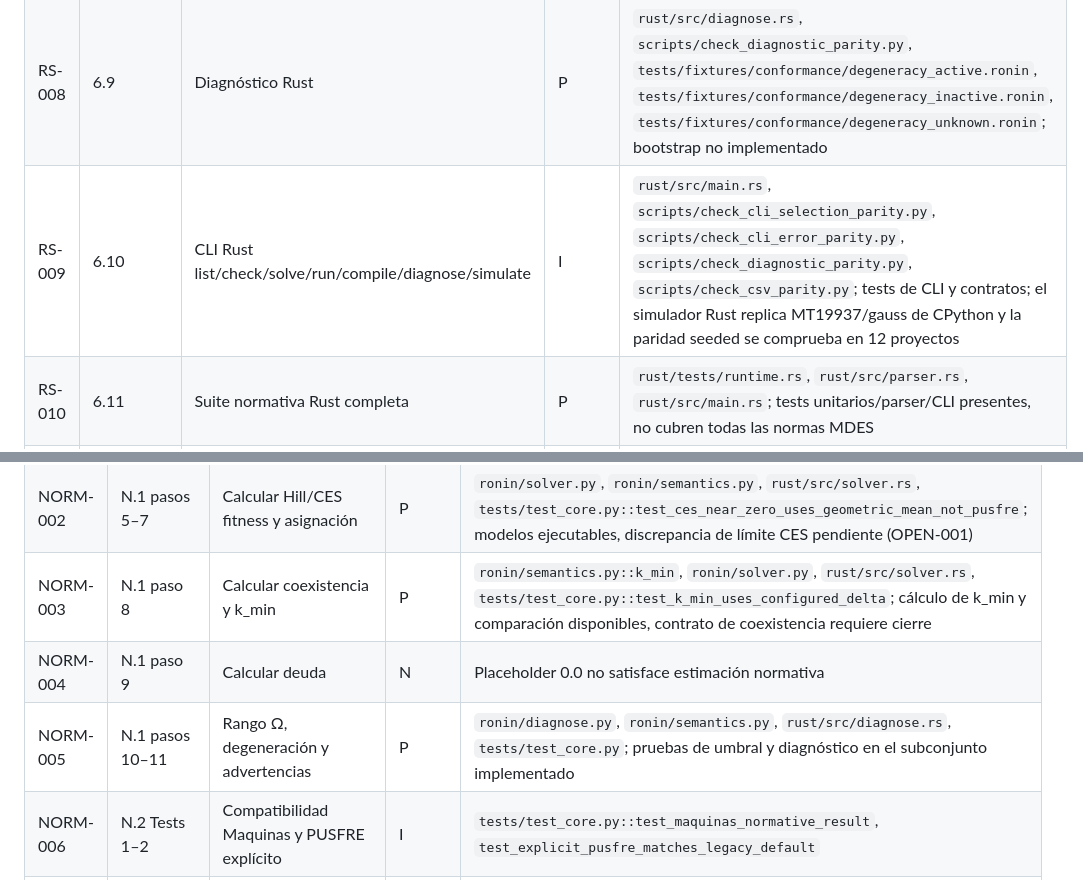
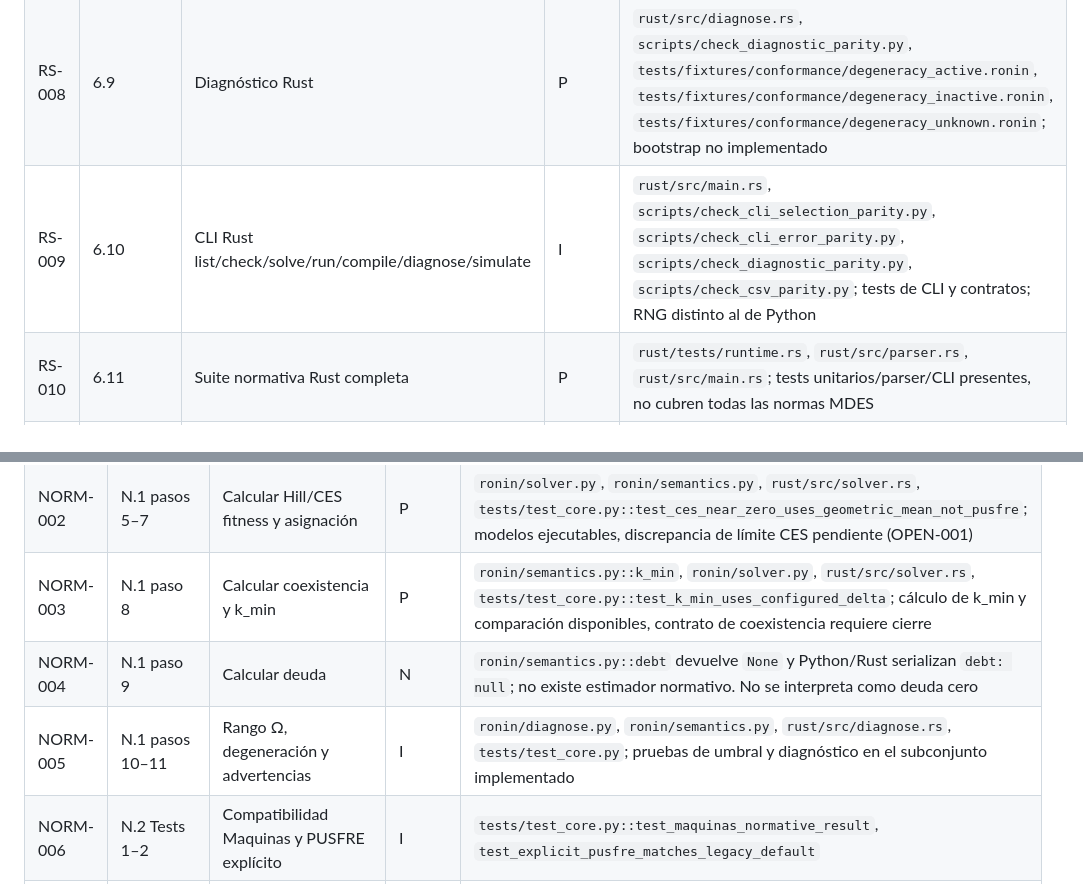
Before and after one commit to orbitalronin94/ronin-lang, a Markdown page: docs/conformance-matrix.md, 2 parts joined by grey strips. Drawn GitHub-style.

Commit message:
release: port docs/conformance-matrix.md to clean v0.5 branch

```diff
--- a/docs/conformance-matrix.md
+++ b/docs/conformance-matrix.md
@@ -143,7 +143,7 @@ Esta matriz convierte las secciones de MDES v0.5 en requisitos rastreables. No m
 | RS-006 | 6.7 | Solver PUSFRE/CES/Hill | P | `rust/src/solver.rs`; `scripts/check_runtime_parity.py` compara 11 proyectos válidos, 4 rechazos y override de delta; faltan otras construcciones/semánticas MDES |
 | RS-007 | 6.8 | Simulador Rust | P | `rust/src/simulator.rs`, `rust/tests/runtime.rs`, `scripts/check_simulation_contracts.py`; tests de semilla reproducible y simplex; necesita vectores cruzados de conformidad más amplios |
 | RS-008 | 6.9 | Diagnóstico Rust | P | `rust/src/diagnose.rs`, `scripts/check_diagnostic_parity.py`, `tests/fixtures/conformance/degeneracy_active.ronin`, `tests/fixtures/conformance/degeneracy_inactive.ronin`, `tests/fixtures/conformance/degeneracy_unknown.ronin`; bootstrap no implementado |
-| RS-009 | 6.10 | CLI Rust list/check/solve/run/compile/diagnose/simulate | I | `rust/src/main.rs`, `scripts/check_cli_selection_parity.py`, `scripts/check_cli_error_parity.py`, `scripts/check_diagnostic_parity.py`, `scripts/check_csv_parity.py`; tests de CLI y contratos; el simulador Rust replica MT19937/gauss de CPython y la paridad seeded se comprueba en 12 proyectos |
+| RS-009 | 6.10 | CLI Rust list/check/solve/run/compile/diagnose/simulate | I | `rust/src/main.rs`, `scripts/check_cli_selection_parity.py`, `scripts/check_cli_error_parity.py`, `scripts/check_diagnostic_parity.py`, `scripts/check_csv_parity.py`; tests de CLI y contratos; RNG distinto al de Python |
 | RS-010 | 6.11 | Suite normativa Rust completa | P | `rust/tests/runtime.rs`, `rust/src/parser.rs`, `rust/src/main.rs`; tests unitarios/parser/CLI presentes, no cubren todas las normas MDES |
 | RS-011 | 6.12 | Bindings Python con PyO3 | N | No existe crate/binding PyO3 en el workspace actual |
 | RS-012 | 6.13 | Backend WASM | N | No implementado |
@@ -156,8 +156,8 @@ Esta matriz convierte las secciones de MDES v0.5 en requisitos rastreables. No m
 | NORM-001 | N.1 pasos 1–4 | Parsear, validar tipos/rangos/agentes y coherencia de modelo | P | `ronin/parser.py`, `ronin/validator.py`, `rust/src/parser.rs`, `rust/src/solver.rs`, `tests/test_core.py`, `scripts/check_validation_parity.py`; Python implementa el subconjunto y Rust valida parcialmente |
 | NORM-002 | N.1 pasos 5–7 | Calcular Hill/CES fitness y asignación | P | `ronin/solver.py`, `ronin/semantics.py`, `rust/src/solver.rs`, `tests/test_core.py::test_ces_near_zero_uses_geometric_mean_not_pusfre`; modelos ejecutables, discrepancia de límite CES pendiente (OPEN-001) |
 | NORM-003 | N.1 paso 8 | Calcular coexistencia y k_min | P | `ronin/semantics.py::k_min`, `ronin/solver.py`, `rust/src/solver.rs`, `tests/test_core.py::test_k_min_uses_configured_delta`; cálculo de k_min y comparación disponibles, contrato de coexistencia requiere cierre |
-| NORM-004 | N.1 paso 9 | Calcular deuda | N | Placeholder 0.0 no satisface estimación normativa |
-| NORM-005 | N.1 pasos 10–11 | Rango Ω, degeneración y advertencias | P | `ronin/diagnose.py`, `ronin/semantics.py`, `rust/src/diagnose.rs`, `tests/test_core.py`; pruebas de umbral y diagnóstico en el subconjunto implementado |
+| NORM-004 | N.1 paso 9 | Calcular deuda | N | `ronin/semantics.py::debt` devuelve `None` y Python/Rust serializan `debt: null`; no existe estimador normativo. No se interpreta como deuda cero |
+| NORM-005 | N.1 pasos 10–11 | Rango Ω, degeneración y advertencias | I | `ronin/diagnose.py`, `ronin/semantics.py`, `rust/src/diagnose.rs`, `tests/test_core.py`; pruebas de umbral y diagnóstico en el subconjunto implementado |
 | NORM-006 | N.2 Tests 1–2 | Compatibilidad Maquinas y PUSFRE explícito | I | `tests/test_core.py::test_maquinas_normative_result`, `test_explicit_pusfre_matches_legacy_default` |
 | NORM-007 | N.2 Test 3 | CES con lambda→0 recupera PUSFRE | A | La prueba implementada sigue media geométrica; el anexo pide equivalencia PUSFRE. Requiere decisión normativa, no un cambio silencioso |
 | NORM-008 | N.2 Test 4 | Rechazar modelo/parámetros incoherentes | I | `tests/test_core.py::test_explicit_pusfre_matches_legacy_default`, `tests/test_core.py::test_model_coherence_is_enforced`, `rust/src/solver.rs`; Rust `rejects_model_parameter_incoherence` |
```
